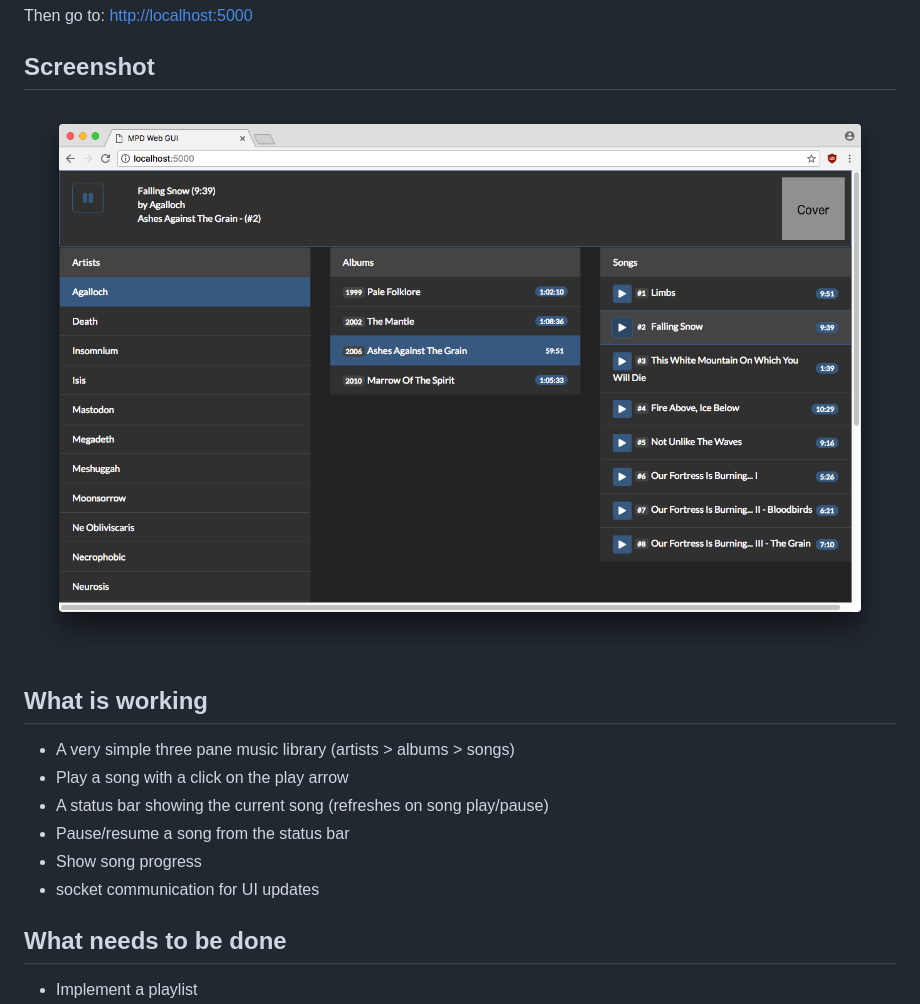
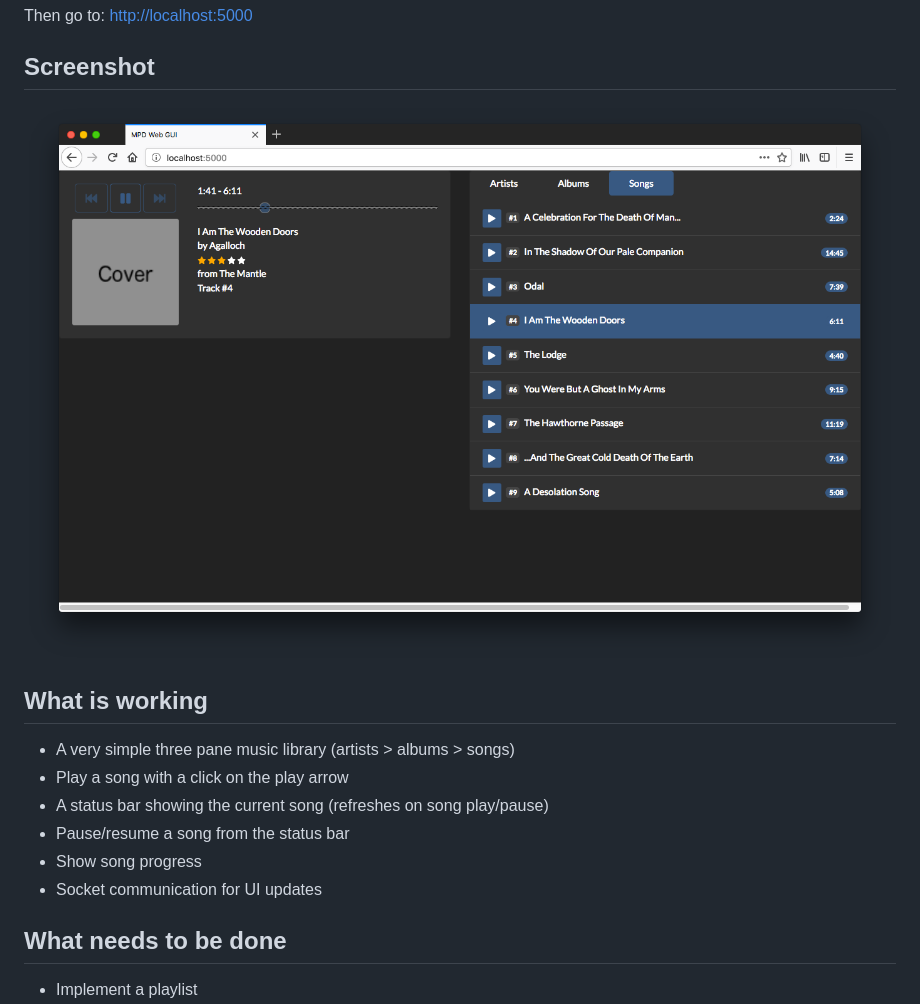
Before and after one commit to b0ck/mpd_web_gui, a Markdown page: README.md, the part around the change. Drawn GitHub-style; pictures changed too: screenshot.png.

```diff
--- a/README.md
+++ b/README.md
@@ -48,7 +48,7 @@ Then go to: [http://localhost:5000](http://localhost:5000)
 * A status bar showing the current song (refreshes on song play/pause)
 * Pause/resume a song from the status bar
 * Show song progress
-* socket communication for UI updates
+* Socket communication for UI updates
 
 ## What needs to be done
 * Implement a playlist
```
Also changed, not shown: 9 other files.
